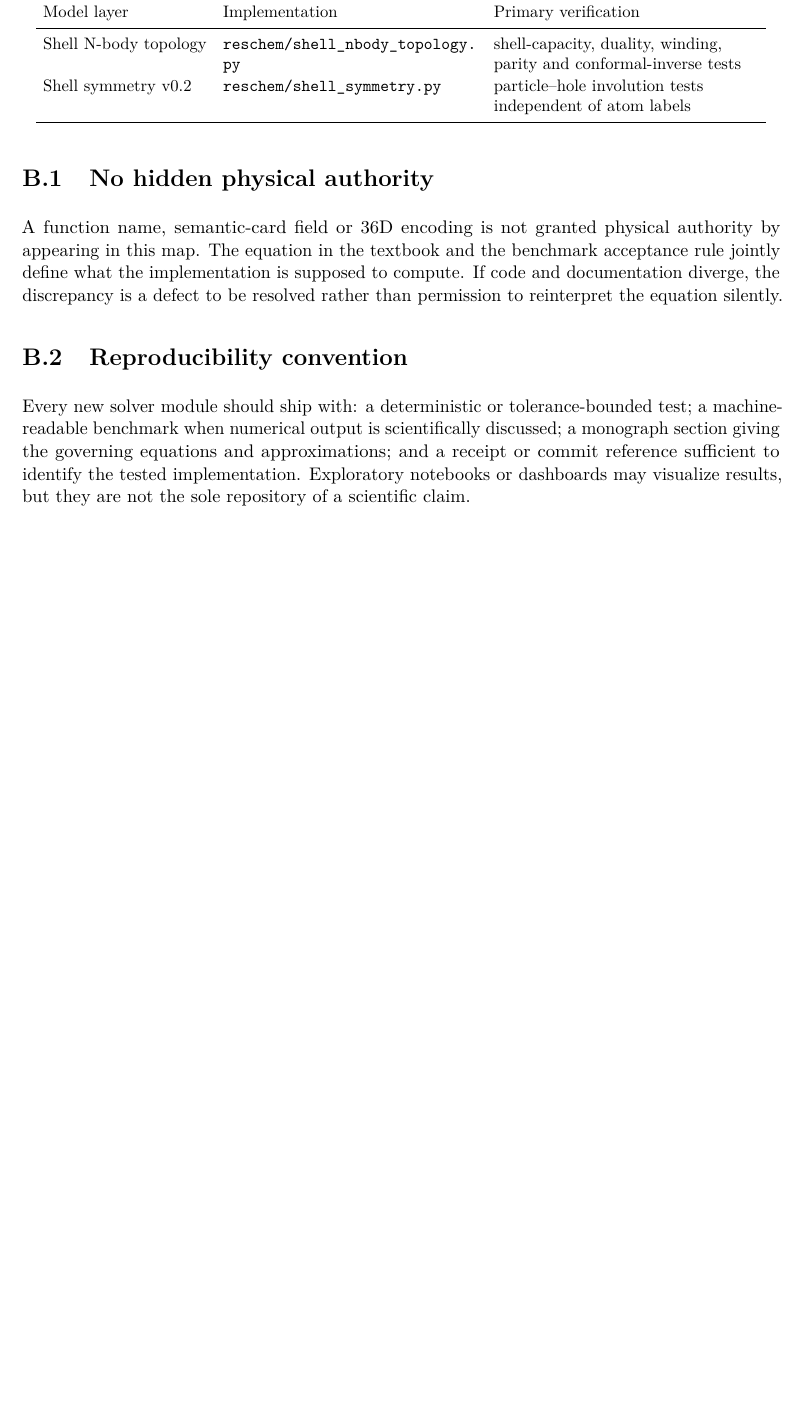
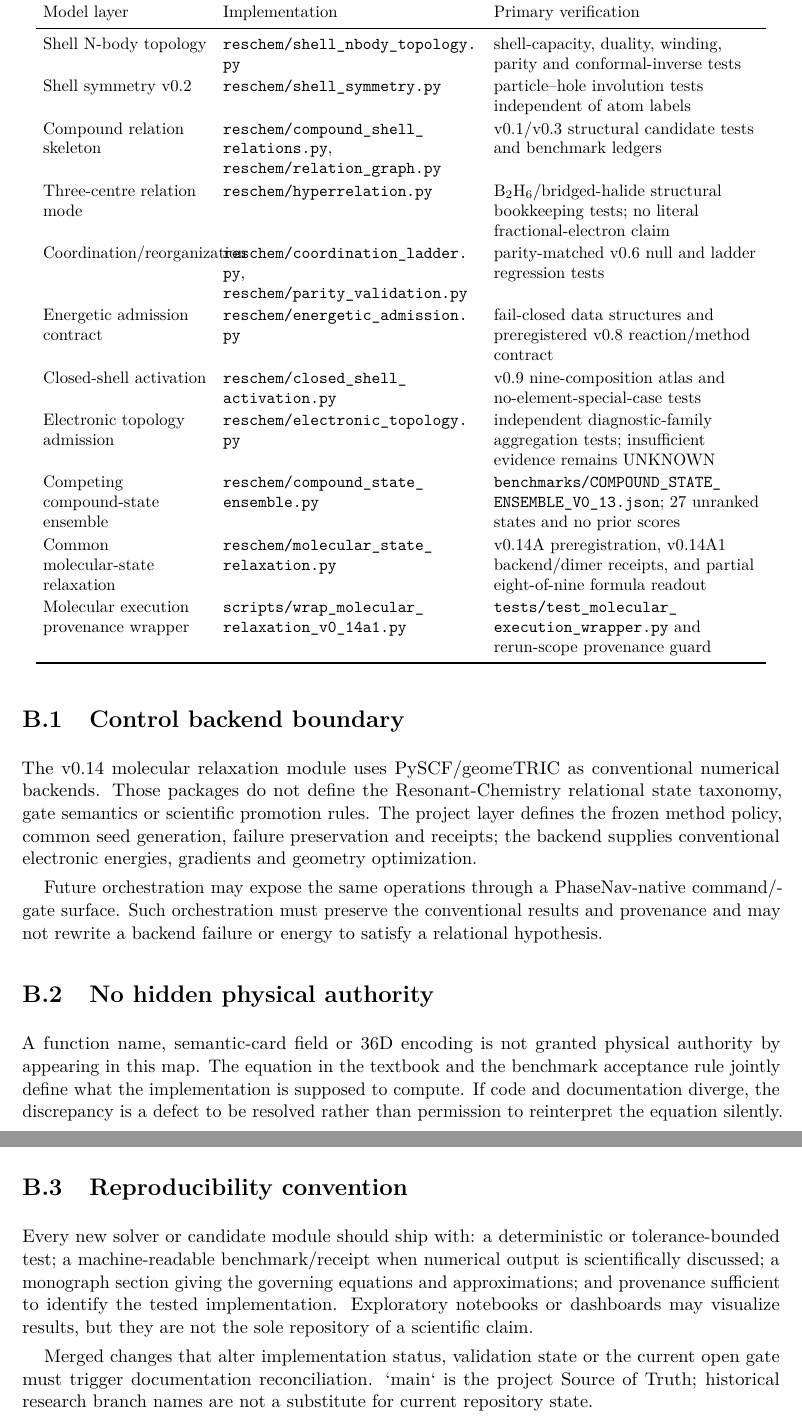
Before and after one commit to AdrianLipa90/Resonant-Chemistry, a LaTeX thesis (monograph/main.tex, which reads monograph/chapters/B_implementation_map.tex): part of page 66 of 75 before the commit and two parts of pages 66 and 67 of 76 after it, the two joined at a grey line, cut so that both start at the same text, the shorter picture padded with empty space. Compiled offline with pdfLaTeX.

Commit message:
Extend implementation map through molecular screening

```diff
--- a/monograph/chapters/B_implementation_map.tex
+++ b/monograph/chapters/B_implementation_map.tex
@@ -36,12 +36,28 @@ Carbon state-average $p$ relaxation & \path{reschem/carbon_state_averaged_orbita
 Knot conformal exploration & \path{reschem/knot_conformal_analysis.py} & conformal utility tests; direct spectral interpretation rejected by null control \\
 Shell N-body topology & \path{reschem/shell_nbody_topology.py} & shell-capacity, duality, winding, parity and conformal-inverse tests \\
 Shell symmetry v0.2 & \path{reschem/shell_symmetry.py} & particle--hole involution tests independent of atom labels \\
+Compound relation skeleton & \path{reschem/compound_shell_relations.py}, \path{reschem/relation_graph.py} & v0.1/v0.3 structural candidate tests and benchmark ledgers \\
+Three-centre relation mode & \path{reschem/hyperrelation.py} & B$_2$H$_6$/bridged-halide structural bookkeeping tests; no literal fractional-electron claim \\
+Coordination/reorganization & \path{reschem/coordination_ladder.py}, \path{reschem/parity_validation.py} & parity-matched v0.6 null and ladder regression tests \\
+Energetic admission contract & \path{reschem/energetic_admission.py} & fail-closed data structures and preregistered v0.8 reaction/method contract \\
+Closed-shell activation & \path{reschem/closed_shell_activation.py} & v0.9 nine-composition atlas and no-element-special-case tests \\
+Electronic topology admission & \path{reschem/electronic_topology.py} & independent diagnostic-family aggregation tests; insufficient evidence remains UNKNOWN \\
+Competing compound-state ensemble & \path{reschem/compound_state_ensemble.py} & \path{benchmarks/COMPOUND_STATE_ENSEMBLE_V0_13.json}; 27 unranked states and no prior scores \\
+Common molecular-state relaxation & \path{reschem/molecular_state_relaxation.py} & v0.14A preregistration, v0.14A1 backend/dimer receipts, and partial eight-of-nine formula readout \\
+Molecular execution provenance wrapper & \path{scripts/wrap_molecular_relaxation_v0_14a1.py} & \path{tests/test_molecular_execution_wrapper.py} and rerun-scope provenance guard \\
 \bottomrule
 \end{longtable}
 \endgroup
+
+\section{Control backend boundary}
+The v0.14 molecular relaxation module uses PySCF/geomeTRIC as conventional numerical backends.  Those packages do not define the Resonant-Chemistry relational state taxonomy, gate semantics or scientific promotion rules.  The project layer defines the frozen method policy, common seed generation, failure preservation and receipts; the backend supplies conventional electronic energies, gradients and geometry optimization.
+
+Future orchestration may expose the same operations through a PhaseNav-native command/gate surface.  Such orchestration must preserve the conventional results and provenance and may not rewrite a backend failure or energy to satisfy a relational hypothesis.
 
 \section{No hidden physical authority}
 A function name, semantic-card field or 36D encoding is not granted physical authority by appearing in this map.  The equation in the textbook and the benchmark acceptance rule jointly define what the implementation is supposed to compute.  If code and documentation diverge, the discrepancy is a defect to be resolved rather than permission to reinterpret the equation silently.
 
 \section{Reproducibility convention}
-Every new solver module should ship with: a deterministic or tolerance-bounded test; a machine-readable benchmark when numerical output is scientifically discussed; a monograph section giving the governing equations and approximations; and a receipt or commit reference sufficient to identify the tested implementation.  Exploratory notebooks or dashboards may visualize results, but they are not the sole repository of a scientific claim.
+Every new solver or candidate module should ship with: a deterministic or tolerance-bounded test; a machine-readable benchmark/receipt when numerical output is scientifically discussed; a monograph section giving the governing equations and approximations; and provenance sufficient to identify the tested implementation.  Exploratory notebooks or dashboards may visualize results, but they are not the sole repository of a scientific claim.
+
+Merged changes that alter implementation status, validation state or the current open gate must trigger documentation reconciliation.  `main` is the project Source of Truth; historical research branch names are not a substitute for current repository state.
```
Also changed, not shown: monograph/chapters/B_implementation_map.tex (2 more changed lines).
